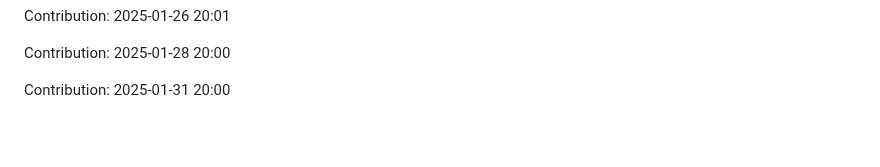
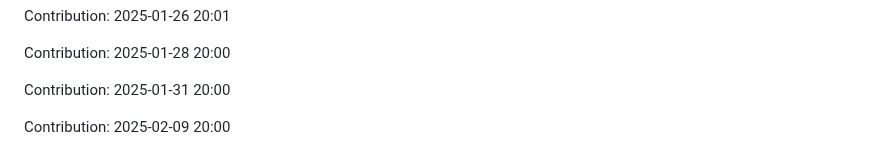
Before and after one commit to sohamgoswami07/AI-Tic-Tac-Toe, a Markdown page: README.md, the part around the change. Drawn GitHub-style; blank space fills up the shorter version.

Commit message:
"Contribution: 2025-02-09 20:00"

```diff
--- a/README.md
+++ b/README.md
@@ -403,3 +403,5 @@ Contribution: 2025-01-26 20:01
 Contribution: 2025-01-28 20:00
 
 Contribution: 2025-01-31 20:00
+
+Contribution: 2025-02-09 20:00
```
